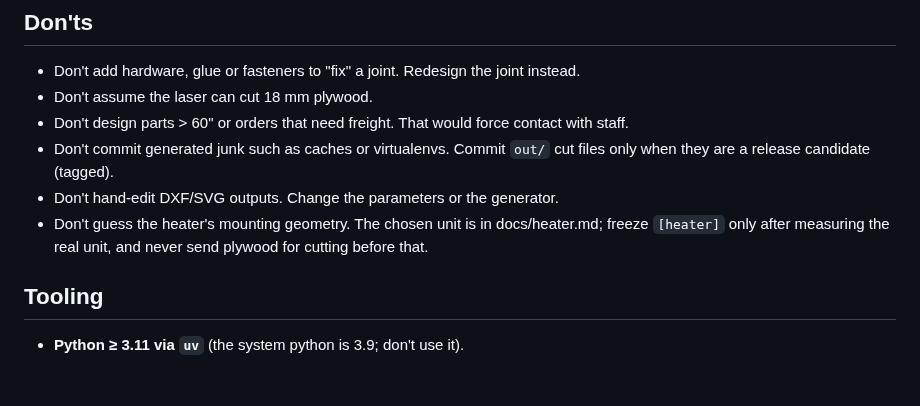
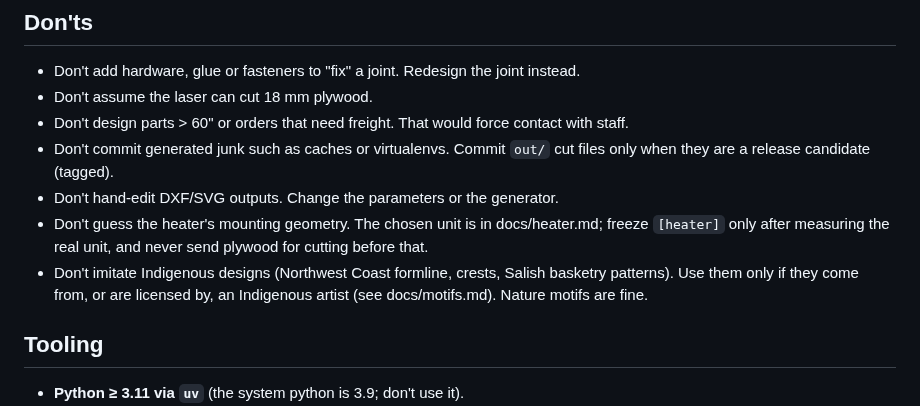
Before and after one commit to cv/kotatsu, a Markdown page: AGENTS.md, the part around the change. Rendered like a GitHub page; blank space fills up the shorter version.

Commit message:
docs: BC motif notes (nature motifs; Indigenous designs only via artist collaboration)

```diff
--- a/AGENTS.md
+++ b/AGENTS.md
@@ -59,6 +59,8 @@ Deliverables:
   they are a release candidate (tagged).
 - Don't hand-edit DXF/SVG outputs. Change the parameters or the generator.
 - Don't guess the heater's mounting geometry. The chosen unit is in docs/heater.md; freeze `[heater]` only after measuring the real unit, and never send plywood for cutting before that.
+- Don't imitate Indigenous designs (Northwest Coast formline, crests, Salish basketry patterns). Use them
+  only if they come from, or are licensed by, an Indigenous artist (see docs/motifs.md). Nature motifs are fine.
 
 ## Tooling
 - **Python ≥ 3.11 via `uv`** (the system python is 3.9; don't use it).
```
Also changed, not shown: docs/motifs.md (added, +39 -0 lines).
